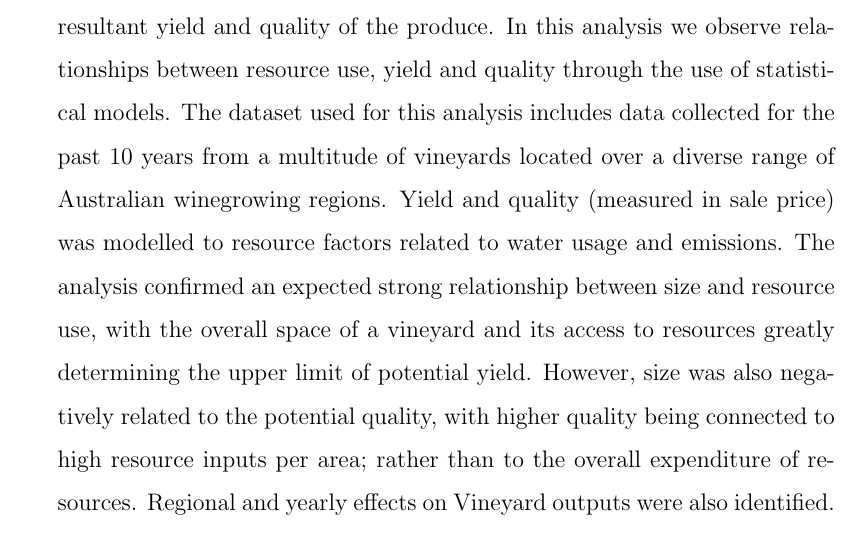
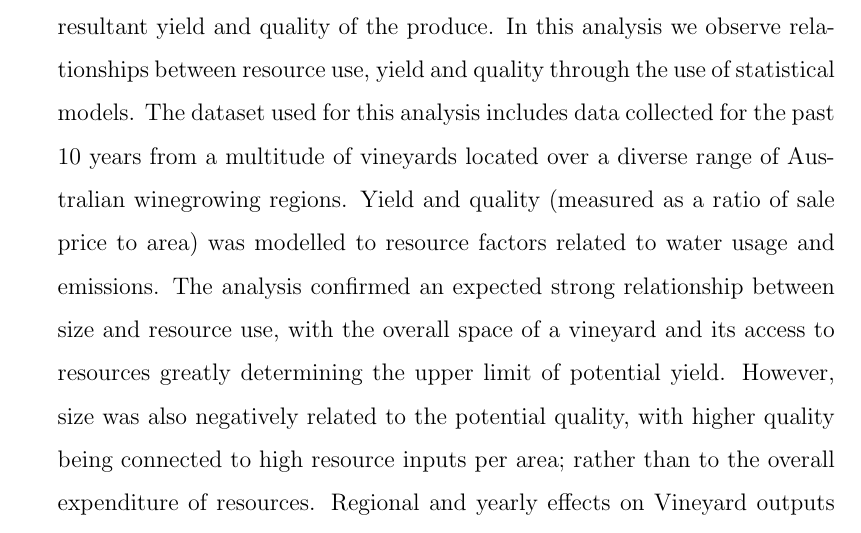
Before and after one commit to JixTheCat/Resource-Use-and-the-Value-Productivity-Tradeoff-in-Australian-Winegrowing-Regions, a LaTeX paper (article.tex): part of page 2 of 29, cut so that both start at the same text. Compiled offline with pdfLaTeX.

Commit message:
added comment to abstract.

```diff
--- a/article.tex
+++ b/article.tex
@@ -118,7 +118,8 @@
 \author[label1,label2,label3]{Author}
 \date{02/08/2023}
 \begin{abstract}
- When strategies for a sustainable winegrowing industry are assessed, there is a trade-off between balancing the amount of resources invested and the resultant yield and quality of the produce. In this analysis we observe relationships between resource use, yield and quality through the use of statistical models. The dataset used for this analysis includes data collected for the past 10 years from a multitude of vineyards located over a diverse range of Australian winegrowing regions. Yield and quality (measured in sale price) was modelled to resource factors related to water usage and emissions. The analysis confirmed an expected strong relationship between size and resource use, with the overall space of a vineyard and its access to resources greatly determining the upper limit of potential yield. However, size was also negatively related to the potential quality, with higher quality being connected to high resource inputs per area; rather than to the overall expenditure of resources. Regional and yearly effects on Vineyard outputs were also identified. Overall, the analysis highlighted the importance of considering a vineyard's business goal, region, external pressures and economies of scale, with regional constraints also contributing to deciding the best resource use strategies to pursue when considering quality or quantity.
+% The word limit needs to be checked.
+When strategies for a sustainable winegrowing industry are assessed, there is a trade-off between balancing the amount of resources invested and the resultant yield and quality of the produce. In this analysis we observe relationships between resource use, yield and quality through the use of statistical models. The dataset used for this analysis includes data collected for the past 10 years from a multitude of vineyards located over a diverse range of Australian winegrowing regions. Yield and quality (measured as a ratio of sale price to area) was modelled to resource factors related to water usage and emissions. The analysis confirmed an expected strong relationship between size and resource use, with the overall space of a vineyard and its access to resources greatly determining the upper limit of potential yield. However, size was also negatively related to the potential quality, with higher quality being connected to high resource inputs per area; rather than to the overall expenditure of resources. Regional and yearly effects on Vineyard outputs were also identified. Overall, the analysis highlighted the importance of considering a vineyard's business goal, region, external pressures and economies of scale, with regional constraints also contributing to deciding the best resource use strategies to pursue when considering quality or quantity.
 \end{abstract}
 %%Graphical abstract`
 %\begin{graphicalabstract}
```
